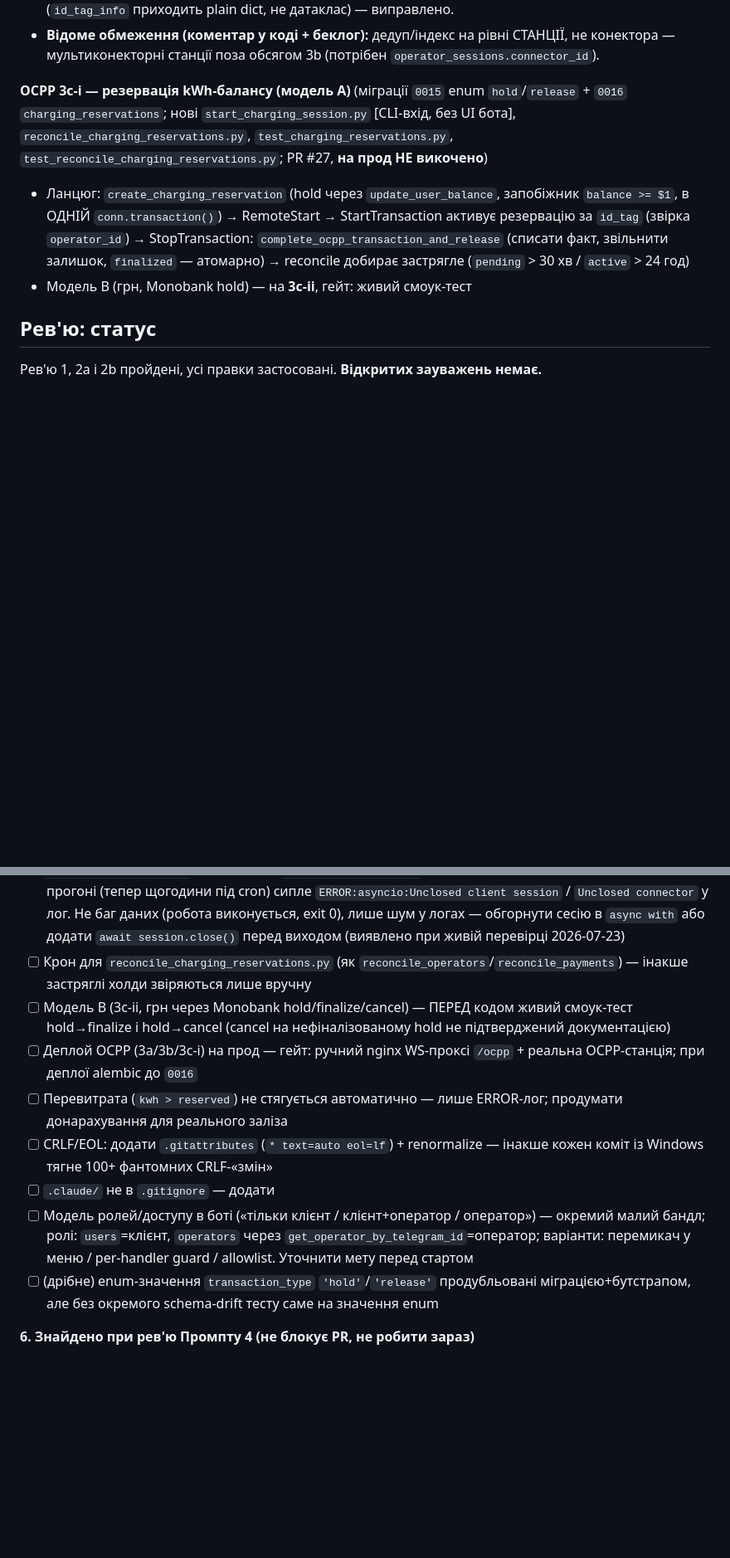
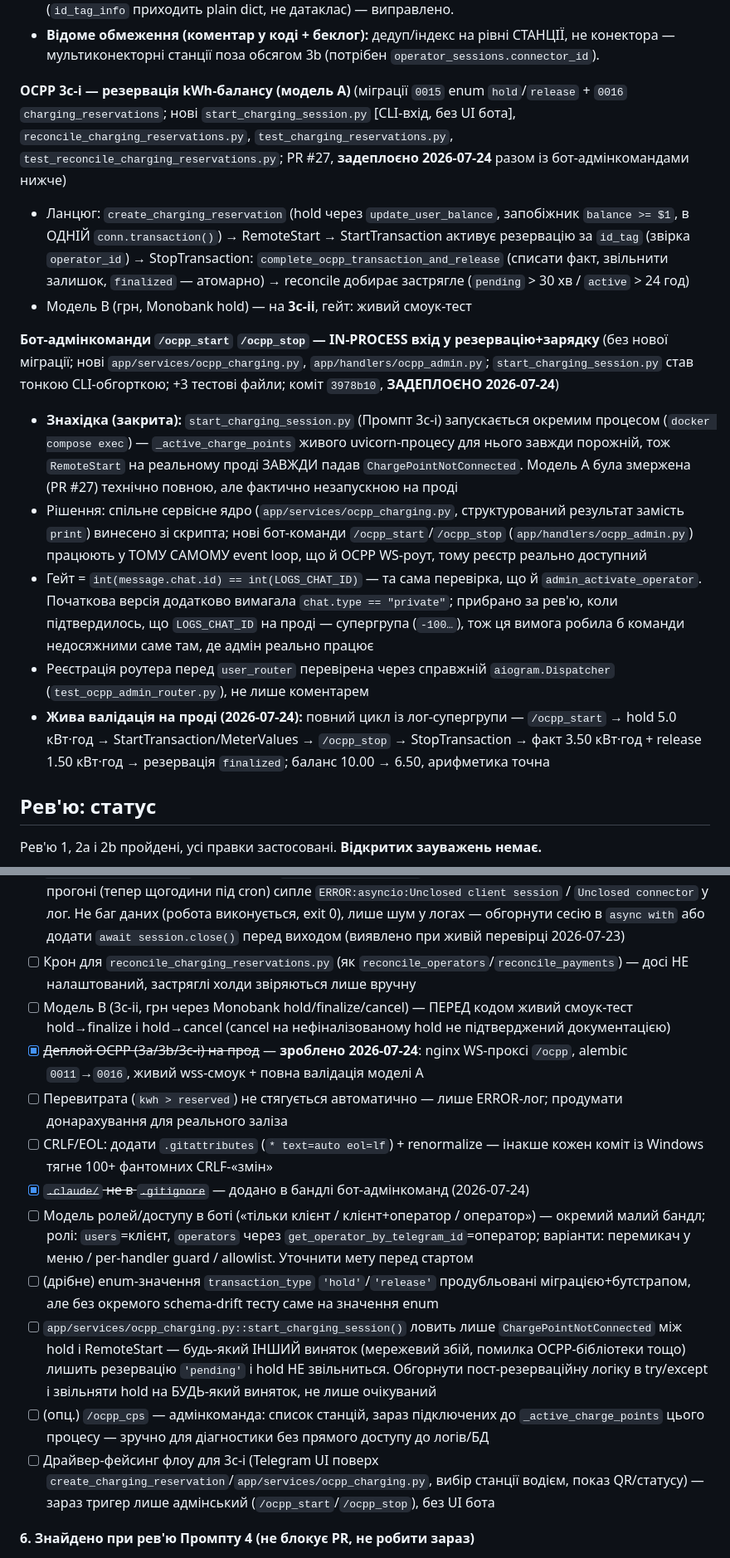
Before and after one commit to hrutskiv-wq/ev-charge-bot, a Markdown page: docs/SESSION_STATE.md, 2 parts joined by grey strips. Shown at 83% size. Rendered like a GitHub page; blank space fills up the shorter version.

```diff
--- a/docs/SESSION_STATE.md
+++ b/docs/SESSION_STATE.md
@@ -142,10 +143,18 @@
 - Живий прогін на реальному uvicorn (RemoteStart→Start→MeterValues→Stop) спіймав реальний баг (`id_tag_info` приходить plain dict, не датаклас) — виправлено.
 - **Відоме обмеження (коментар у коді + беклог):** дедуп/індекс на рівні СТАНЦІЇ, не конектора — мультиконекторні станції поза обсягом 3b (потрібен `operator_sessions.connector_id`).
 
-**OCPP 3c-i — резервація kWh-балансу (модель A)** (міграції `0015` enum `hold`/`release` + `0016` `charging_reservations`; нові `start_charging_session.py` [CLI-вхід, без UI бота], `reconcile_charging_reservations.py`, `test_charging_reservations.py`, `test_reconcile_charging_reservations.py`; PR #27, **на прод НЕ викочено**)
+**OCPP 3c-i — резервація kWh-балансу (модель A)** (міграції `0015` enum `hold`/`release` + `0016` `charging_reservations`; нові `start_charging_session.py` [CLI-вхід, без UI бота], `reconcile_charging_reservations.py`, `test_charging_reservations.py`, `test_reconcile_charging_reservations.py`; PR #27, **задеплоєно 2026-07-24** разом із бот-адмінкомандами нижче)
 
 - Ланцюг: `create_charging_reservation` (hold через `update_user_balance`, запобіжник `balance >= $1`, в ОДНІЙ `conn.transaction()`) → RemoteStart → StartTransaction активує резервацію за `id_tag` (звірка `operator_id`) → StopTransaction: `complete_ocpp_transaction_and_release` (списати факт, звільнити залишок, `finalized` — атомарно) → reconcile добирає застрягле (`pending` > 30 хв / `active` > 24 год)
 - Модель B (грн, Monobank hold) — на **3c-ii**, гейт: живий смоук-тест
+
+**Бот-адмінкоманди `/ocpp_start` `/ocpp_stop` — IN-PROCESS вхід у резервацію+зарядку** (без нової міграції; нові `app/services/ocpp_charging.py`, `app/handlers/ocpp_admin.py`; `start_charging_session.py` став тонкою CLI-обгорткою; +3 тестові файли; коміт `3978b10`, **ЗАДЕПЛОЄНО 2026-07-24**)
+
+- **Знахідка (закрита):** `start_charging_session.py` (Промпт 3c-i) запускається окремим процесом (`docker compose exec`) — `_active_charge_points` живого uvicorn-процесу для нього завжди порожній, тож `RemoteStart` на реальному проді ЗАВЖДИ падав `ChargePointNotConnected`. Модель A була змержена (PR #27) технічно повною, але фактично незапускною на проді
+- Рішення: спільне сервісне ядро (`app/services/ocpp_charging.py`, структурований результат замість `print`) винесено зі скрипта; нові бот-команди `/ocpp_start`/`/ocpp_stop` (`app/handlers/ocpp_admin.py`) працюють у ТОМУ САМОМУ event loop, що й OCPP WS-роут, тому реєстр реально доступний
+- Гейт = `int(message.chat.id) == int(LOGS_CHAT_ID)` — та сама перевірка, що й `admin_activate_operator`. Початкова версія додатково вимагала `chat.type == "private"`; прибрано за рев'ю, коли підтвердилось, що `LOGS_CHAT_ID` на проді — супергрупа (`-100…`), тож ця вимога робила б команди недосяжними саме там, де адмін реально працює
+- Реєстрація роутера перед `user_router` перевірена через справжній `aiogram.Dispatcher` (`test_ocpp_admin_router.py`), не лише коментарем
+- **Жива валідація на проді (2026-07-24):** повний цикл із лог-супергрупи — `/ocpp_start` → hold 5.0 кВт·год → StartTransaction/MeterValues → `/ocpp_stop` → StopTransaction → факт 3.50 кВт·год + release 1.50 кВт·год → резервація `finalized`; баланс 10.00 → 6.50, арифметика точна
 
 ## Рев'ю: статус
 
@@ -235,14 +246,17 @@
 - [x] ~~`feature/white-label` і `feature/qr-flow`~~ — видалені 2026-07-21
 - [ ] `feature/ai-agent-setup` — `docs/` звідти вже в `main`, лишився тільки `ai_agent/`
 - [ ] `reconcile_operators.py` не закриває `aiohttp.ClientSession`/конектор перед виходом — на кожному прогоні (тепер щогодини під cron) сипле `ERROR:asyncio:Unclosed client session` / `Unclosed connector` у лог. Не баг даних (робота виконується, exit 0), лише шум у логах — обгорнути сесію в `async with` або додати `await session.close()` перед виходом (виявлено при живій перевірці 2026-07-23)
-- [ ] Крон для `reconcile_charging_reservations.py` (як `reconcile_operators`/`reconcile_payments`) — інакше застряглі холди звіряються лише вручну
+- [ ] Крон для `reconcile_charging_reservations.py` (як `reconcile_operators`/`reconcile_payments`) — досі НЕ налаштований, застряглі холди звіряються лише вручну
 - [ ] Модель B (3c-ii, грн через Monobank hold/finalize/cancel) — ПЕРЕД кодом живий смоук-тест hold→finalize і hold→cancel (cancel на нефіналізованому hold не підтверджений документацією)
-- [ ] Деплой OCPP (3a/3b/3c-i) на прод — гейт: ручний nginx WS-проксі `/ocpp` + реальна OCPP-станція; при деплої alembic до `0016`
+- [x] ~~Деплой OCPP (3a/3b/3c-i) на прод~~ — **зроблено 2026-07-24**: nginx WS-проксі `/ocpp`, alembic `0011`→`0016`, живий wss-смоук + повна валідація моделі A
 - [ ] Перевитрата (`kwh > reserved`) не стягується автоматично — лише ERROR-лог; продумати донарахування для реального заліза
 - [ ] CRLF/EOL: додати `.gitattributes` (`* text=auto eol=lf`) + renormalize — інакше кожен коміт із Windows тягне 100+ фантомних CRLF-«змін»
-- [ ] `.claude/` не в `.gitignore` — додати
+- [x] ~~`.claude/` не в `.gitignore`~~ — додано в бандлі бот-адмінкоманд (2026-07-24)
 - [ ] Модель ролей/доступу в боті («тільки клієнт / клієнт+оператор / оператор») — окремий малий бандл; ролі: `users`=клієнт, `operators` через `get_operator_by_telegram_id`=оператор; варіанти: перемикач у меню / per-handler guard / allowlist. Уточнити мету перед стартом
 - [ ] (дрібне) enum-значення `transaction_type` `'hold'`/`'release'` продубльовані міграцією+бутстрапом, але без окремого schema-drift тесту саме на значення enum
+- [ ] `app/services/ocpp_charging.py::start_charging_session()` ловить лише `ChargePointNotConnected` між hold і RemoteStart — будь-який ІНШИЙ виняток (мережевий збій, помилка OCPP-бібліотеки тощо) лишить резервацію `'pending'` і hold НЕ звільниться. Обгорнути пост-резерваційну логіку в try/except і звільняти hold на БУДЬ-який виняток, не лише очікуваний
+- [ ] (опц.) `/ocpp_cps` — адмінкоманда: список станцій, зараз підключених до `_active_charge_points` цього процесу — зручно для діагностики без прямого доступу до логів/БД
+- [ ] Драйвер-фейсинг флоу для 3c-i (Telegram UI поверх `create_charging_reservation`/`app/services/ocpp_charging.py`, вибір станції водієм, показ QR/статусу) — зараз тригер лише адмінський (`/ocpp_start`/`/ocpp_stop`), без UI бота
 
 **6. Знайдено при рев'ю Промпту 4 (не блокує PR, не робити зараз)**
 
```
Also changed, not shown: other parts of docs/SESSION_STATE.md (+15 -12 lines).
